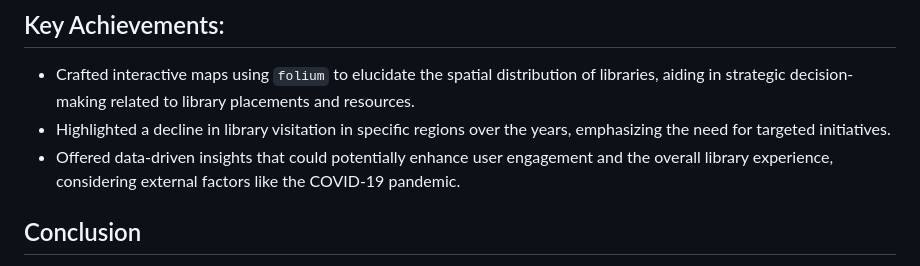
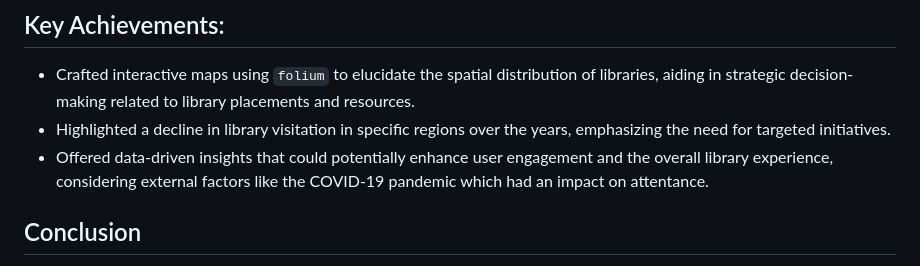
Before and after one commit to JESUSC1/Chicago-Public-Libraries-Analysis, a Markdown page: README.md, the part around the change. Rendered like a GitHub page.

```diff
--- a/README.md
+++ b/README.md
@@ -57,7 +57,8 @@ The data was processed and analyzed using a variety of Python libraries, includi
 ## Key Achievements:
 - Crafted interactive maps using `folium` to elucidate the spatial distribution of libraries, aiding in strategic decision-making related to library placements and resources.
 - Highlighted a decline in library visitation in specific regions over the years, emphasizing the need for targeted initiatives.
-- Offered data-driven insights that could potentially enhance user engagement and the overall library experience, considering external factors like the COVID-19 pandemic.
+- Offered data-driven insights that could potentially enhance user engagement and the overall library experience, considering external factors like the COVID-19 pandemic which had an impact on attentance.
+
 
 ## Conclusion
 The results of this analysis could be beneficial for strategic decision-making related to the placement of new libraries, allocation of resources, and understanding the impact of factors like the COVID-19 pandemic on library usage. The analysis provides strong evidence of a significant decrease in library usage after 2020, both through visualization and statistical testing.
```
